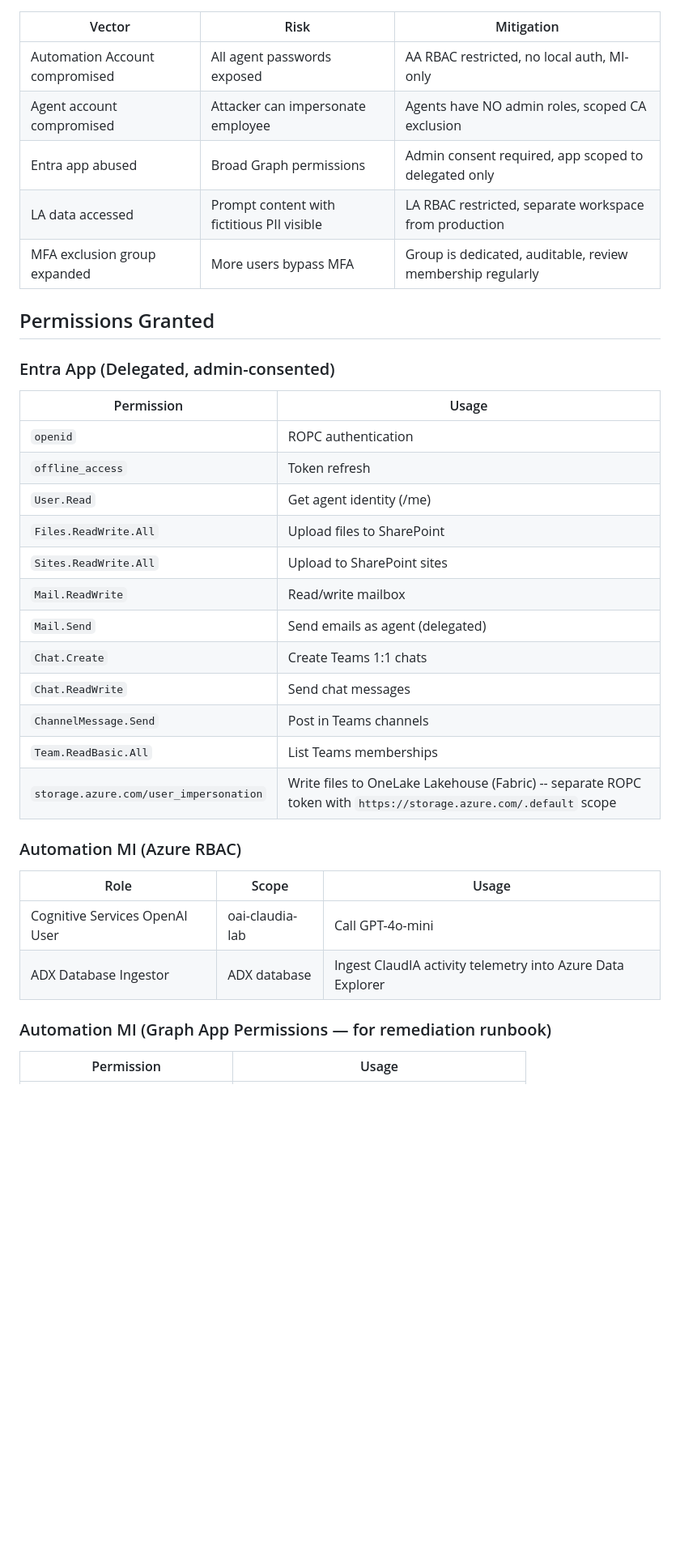
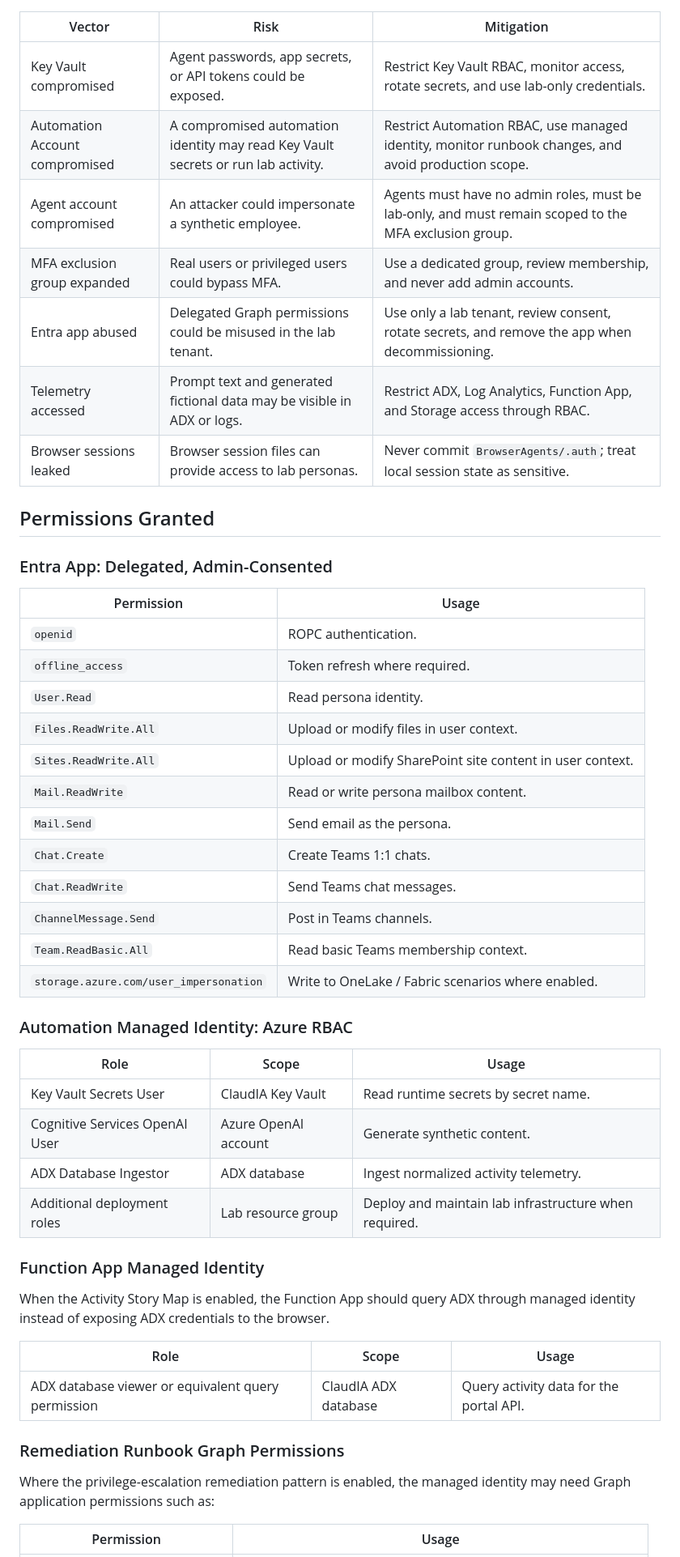
Before and after one commit to MH-Demos/ClaudIA, a Markdown page: docs/security.md, the part around one of its changes. Shown at 81% size. GitHub-like rendering; blank space fills up the shorter version.

```diff
--- a/docs/security.md
+++ b/docs/security.md
@@ -36,39 +63,53 @@ Install-ClaudIA.ps1
 
 | Vector | Risk | Mitigation |
 | --- | --- | --- |
-| Automation Account compromised | All agent passwords exposed | AA RBAC restricted, no local auth, MI-only |
-| Agent account compromised | Attacker can impersonate employee | Agents have NO admin roles, scoped CA exclusion |
-| Entra app abused | Broad Graph permissions | Admin consent required, app scoped to delegated only |
-| LA data accessed | Prompt content with fictitious PII visible | LA RBAC restricted, separate workspace from production |
-| MFA exclusion group expanded | More users bypass MFA | Group is dedicated, auditable, review membership regularly |
+| Key Vault compromised | Agent passwords, app secrets, or API tokens could be exposed. | Restrict Key Vault RBAC, monitor access, rotate secrets, and use lab-only credentials. |
+| Automation Account compromised | A compromised automation identity may read Key Vault secrets or run lab activity. | Restrict Automation RBAC, use managed identity, monitor runbook changes, and avoid production scope. |
+| Agent account compromised | An attacker could impersonate a synthetic employee. | Agents must have no admin roles, must be lab-only, and must remain scoped to the MFA exclusion group. |
+| MFA exclusion group expanded | Real users or privileged users could bypass MFA. | Use a dedicated group, review membership, and never add admin accounts. |
+| Entra app abused | Delegated Graph permissions could be misused in the lab tenant. | Use only a lab tenant, review consent, rotate secrets, and remove the app when decommissioning. |
+| Telemetry accessed | Prompt text and generated fictional data may be visible in ADX or logs. | Restrict ADX, Log Analytics, Function App, and Storage access through RBAC. |
+| Browser sessions leaked | Browser session files can provide access to lab personas. | Never commit `BrowserAgents/.auth`; treat local session state as sensitive. |
 
 ## Permissions Granted
 
-### Entra App (Delegated, admin-consented)
+### Entra App: Delegated, Admin-Consented
 
 | Permission | Usage |
 | --- | --- |
-| `openid` | ROPC authentication |
-| `offline_access` | Token refresh |
-| `User.Read` | Get agent identity (/me) |
-| `Files.ReadWrite.All` | Upload files to SharePoint |
-| `Sites.ReadWrite.All` | Upload to SharePoint sites |
-| `Mail.ReadWrite` | Read/write mailbox |
-| `Mail.Send` | Send emails as agent (delegated) |
-| `Chat.Create` | Create Teams 1:1 chats |
-| `Chat.ReadWrite` | Send chat messages |
-| `ChannelMessage.Send` | Post in Teams channels |
-| `Team.ReadBasic.All` | List Teams memberships |
-| `storage.azure.com/user_impersonation` | Write files to OneLake Lakehouse (Fabric) -- separate ROPC token with `https://storage.azure.com/.default` scope |
+| `openid` | ROPC authentication. |
+| `offline_access` | Token refresh where required. |
+| `User.Read` | Read persona identity. |
+| `Files.ReadWrite.All` | Upload or modify files in user context. |
+| `Sites.ReadWrite.All` | Upload or modify SharePoint site content in user context. |
+| `Mail.ReadWrite` | Read or write persona mailbox content. |
+| `Mail.Send` | Send email as the persona. |
+| `Chat.Create` | Create Teams 1:1 chats. |
+| `Chat.ReadWrite` | Send Teams chat messages. |
+| `ChannelMessage.Send` | Post in Teams channels. |
+| `Team.ReadBasic.All` | Read basic Teams membership context. |
+| `storage.azure.com/user_impersonation` | Write to OneLake / Fabric scenarios where enabled. |
 
-### Automation MI (Azure RBAC)
+### Automation Managed Identity: Azure RBAC
 
 | Role | Scope | Usage |
 | --- | --- | --- |
-| Cognitive Services OpenAI User | oai-claudia-lab | Call GPT-4o-mini |
-| ADX Database Ingestor | ADX database | Ingest ClaudIA activity telemetry into Azure Data Explorer |
+| Key Vault Secrets User | ClaudIA Key Vault | Read runtime secrets by secret name. |
+| Cognitive Services OpenAI User | Azure OpenAI account | Generate synthetic content. |
+| ADX Database Ingestor | ADX database | Ingest normalized activity telemetry. |
+| Additional deployment roles | Lab resource group | Deploy and maintain lab infrastructure when required. |
 
-### Automation MI (Graph App Permissions — for remediation runbook)
+### Function App Managed Identity
+
+When the Activity Story Map is enabled, the Function App should query ADX through managed identity instead of exposing ADX credentials to the browser.
+
+| Role | Scope | Usage |
+| --- | --- | --- |
+| ADX database viewer or equivalent query permission | ClaudIA ADX database | Query activity data for the portal API. |
+
+### Remediation Runbook Graph Permissions
+
+Where the privilege-escalation remediation pattern is enabled, the managed identity may need Graph application permissions such as:
 
 | Permission | Usage |
 | --- | --- |
```
Also changed, not shown: other parts of docs/security.md (+96 -53 lines).
